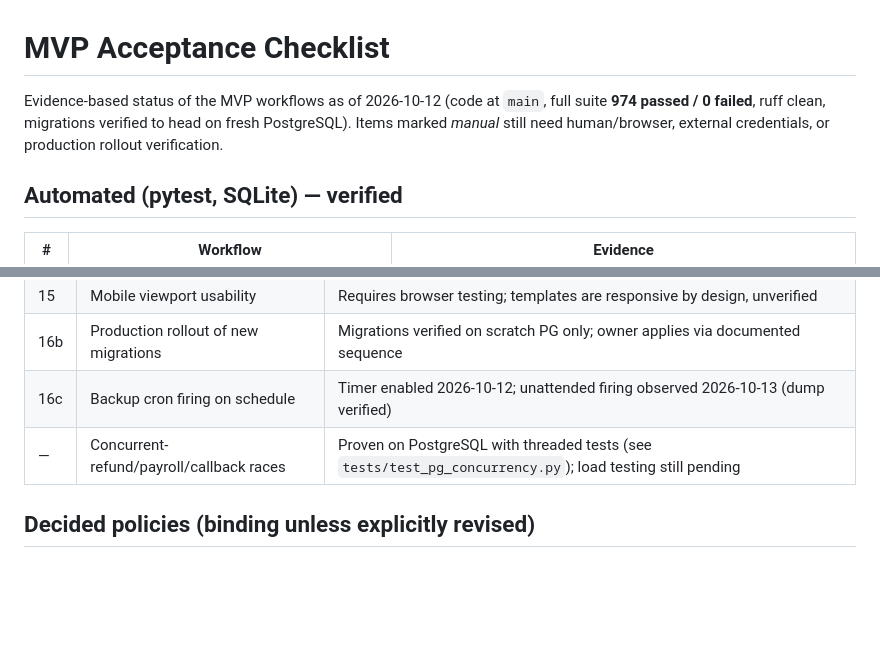
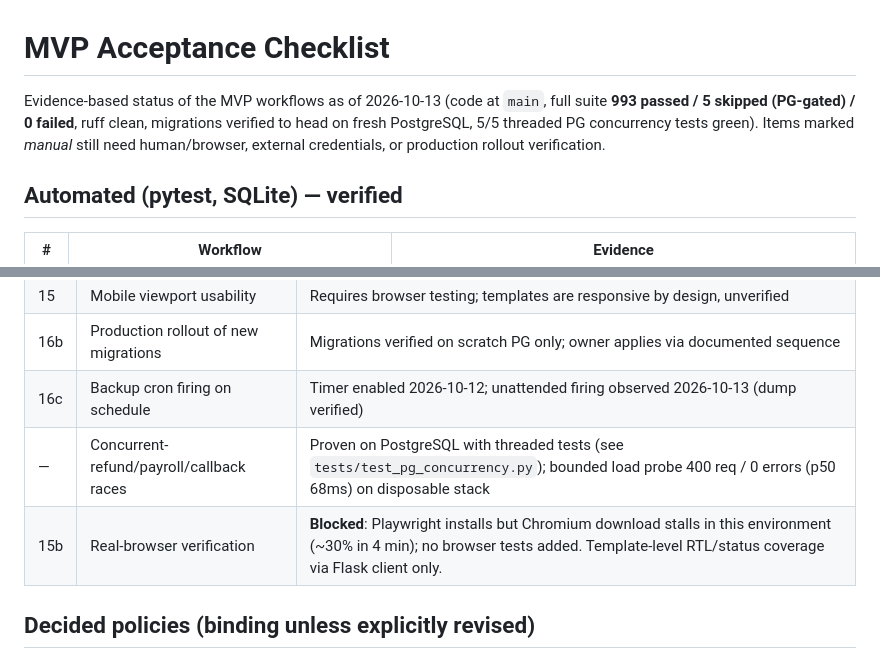
Before and after one commit to 20kevit/school-manager, a Markdown page: docs/ACCEPTANCE.md, 2 parts joined by grey strips. GitHub-like rendering; blank space fills up the shorter version.

```diff
--- a/docs/ACCEPTANCE.md
+++ b/docs/ACCEPTANCE.md
@@ -1,8 +1,9 @@
 # MVP Acceptance Checklist
 
-Evidence-based status of the MVP workflows as of 2026-10-12 (code at `main`,
-full suite **974 passed / 0 failed**, ruff clean, migrations verified to head
-on fresh PostgreSQL). Items marked *manual* still need human/browser, external
+Evidence-based status of the MVP workflows as of 2026-10-13 (code at `main`,
+full suite **993 passed / 5 skipped (PG-gated) / 0 failed**, ruff clean,
+migrations verified to head on fresh PostgreSQL, 5/5 threaded PG concurrency
+tests green). Items marked *manual* still need human/browser, external
 credentials, or production rollout verification.
 
 ## Automated (pytest, SQLite) — verified
@@ -35,7 +36,8 @@ credentials, or production rollout verification.
 | 15 | Mobile viewport usability | Requires browser testing; templates are responsive by design, unverified |
 | 16b | Production rollout of new migrations | Migrations verified on scratch PG only; owner applies via documented sequence |
 | 16c | Backup cron firing on schedule | Timer enabled 2026-10-12; unattended firing observed 2026-10-13 (dump verified) |
-| — | Concurrent-refund/payroll/callback races | Proven on PostgreSQL with threaded tests (see `tests/test_pg_concurrency.py`); load testing still pending |
+| — | Concurrent-refund/payroll/callback races | Proven on PostgreSQL with threaded tests (see `tests/test_pg_concurrency.py`); bounded load probe 400 req / 0 errors (p50 68ms) on disposable stack |
+| 15b | Real-browser verification | **Blocked**: Playwright installs but Chromium download stalls in this environment (~30% in 4 min); no browser tests added. Template-level RTL/status coverage via Flask client only. |
 
 ## Decided policies (binding unless explicitly revised)
 
```
Also changed, not shown: docs/CHANGELOG.md (+19 -1 lines).
